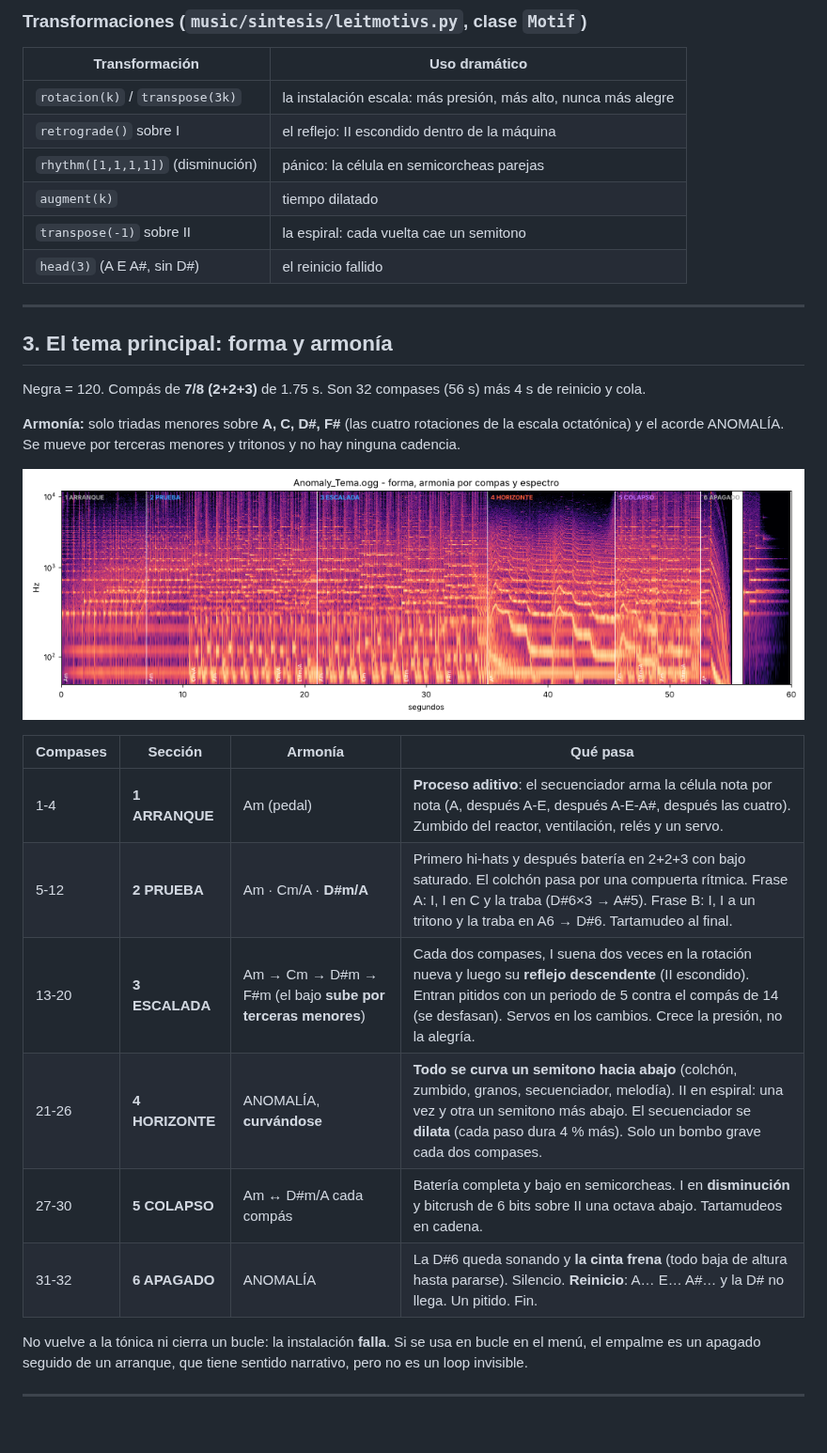
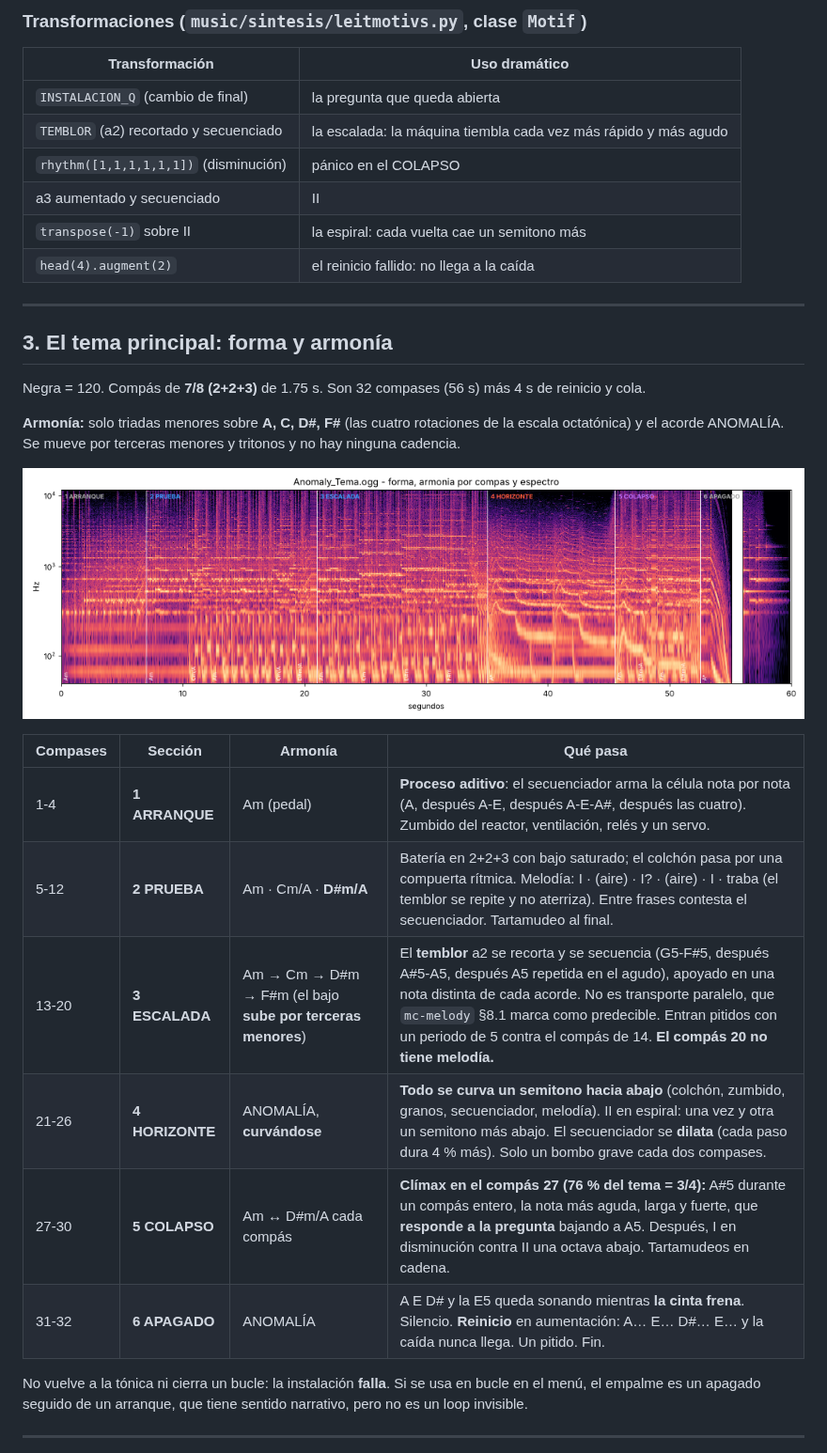
Before and after one commit to ucosuc113/an0maly-godot, a Markdown page: docs/MUSICA.md, the part around one of its changes. Shown at 94% size. Rendered like a GitHub page; pictures changed too: docs/musica/forma.png; blank space fills up the shorter version.

```diff
--- a/docs/MUSICA.md
+++ b/docs/MUSICA.md
@@ -113,12 +123,12 @@ acelera. Tienen las mismas notas y la flecha del tiempo al revés.
 
 | Transformación | Uso dramático |
 |---|---|
-| `rotacion(k)` / `transpose(3k)` | la instalación escala: más presión, más alto, nunca más alegre |
-| `retrograde()` sobre I | el reflejo: II escondido dentro de la máquina |
-| `rhythm([1,1,1,1])` (disminución) | pánico: la célula en semicorcheas parejas |
-| `augment(k)` | tiempo dilatado |
-| `transpose(-1)` sobre II | la espiral: cada vuelta cae un semitono |
-| `head(3)` (A E A#, sin D#) | el reinicio fallido |
+| `INSTALACION_Q` (cambio de final) | la pregunta que queda abierta |
+| `TEMBLOR` (a2) recortado y secuenciado | la escalada: la máquina tiembla cada vez más rápido y más agudo |
+| `rhythm([1,1,1,1,1,1])` (disminución) | pánico en el COLAPSO |
+| a3 aumentado y secuenciado | II |
+| `transpose(-1)` sobre II | la espiral: cada vuelta cae un semitono más |
+| `head(4).augment(2)` | el reinicio fallido: no llega a la caída |
 
 ---
 
@@ -136,11 +146,11 @@ terceras menores y tritonos y no hay ninguna cadencia.
 | Compases | Sección | Armonía | Qué pasa |
 |---|---|---|---|
 | 1-4 | **1 ARRANQUE** | Am (pedal) | **Proceso aditivo**: el secuenciador arma la célula nota por nota (A, después A-E, después A-E-A#, después las cuatro). Zumbido del reactor, ventilación, relés y un servo. |
-| 5-12 | **2 PRUEBA** | Am · Cm/A · **D#m/A** | Primero hi-hats y después batería en 2+2+3 con bajo saturado. El colchón pasa por una compuerta rítmica. Frase A: I, I en C y la traba (D#6×3 → A#5). Frase B: I, I a un tritono y la traba en A6 → D#6. Tartamudeo al final. |
-| 13-20 | **3 ESCALADA** | Am → Cm → D#m → F#m (el bajo **sube por terceras menores**) | Cada dos compases, I suena dos veces en la rotación nueva y luego su **reflejo descendente** (II escondido). Entran pitidos con un periodo de 5 contra el compás de 14 (se desfasan). Servos en los cambios. Crece la presión, no la alegría. |
+| 5-12 | **2 PRUEBA** | Am · Cm/A · **D#m/A** | Batería en 2+2+3 con bajo saturado; el colchón pasa por una compuerta rítmica. Melodía: I · (aire) · I? · (aire) · I · traba (el temblor se repite y no aterriza). Entre frases contesta el secuenciador. Tartamudeo al final. |
+| 13-20 | **3 ESCALADA** | Am → Cm → D#m → F#m (el bajo **sube por terceras menores**) | El **temblor** a2 se recorta y se secuencia (G5-F#5, después A#5-A5, después A5 repetida en el agudo), apoyado en una nota distinta de cada acorde. No es transporte paralelo, que `mc-melody` §8.1 marca como predecible. Entran pitidos con un periodo de 5 contra el compás de 14. **El compás 20 no tiene melodía.** |
 | 21-26 | **4 HORIZONTE** | ANOMALÍA, **curvándose** | **Todo se curva un semitono hacia abajo** (colchón, zumbido, granos, secuenciador, melodía). II en espiral: una vez y otra un semitono más abajo. El secuenciador se **dilata** (cada paso dura 4 % más). Solo un bombo grave cada dos compases. |
-| 27-30 | **5 COLAPSO** | Am ↔ D#m/A cada compás | Batería completa y bajo en semicorcheas. I en **disminución** y bitcrush de 6 bits sobre II una octava abajo. Tartamudeos en cadena. |
-| 31-32 | **6 APAGADO** | ANOMALÍA | La D#6 queda sonando y **la cinta frena** (todo baja de altura hasta pararse). Silencio. **Reinicio**: A… E… A#… y la D# no llega. Un pitido. Fin. |
+| 27-30 | **5 COLAPSO** | Am ↔ D#m/A cada compás | **Clímax en el compás 27 (76 % del tema = 3/4):** A#5 durante un compás entero, la nota más aguda, larga y fuerte, que **responde a la pregunta** bajando a A5. Después, I en disminución contra II una octava abajo. Tartamudeos en cadena. |
+| 31-32 | **6 APAGADO** | ANOMALÍA | A E D# y la E5 queda sonando mientras **la cinta frena**. Silencio. **Reinicio** en aumentación: A… E… D#… E… y la caída nunca llega. Un pitido. Fin. |
 
 No vuelve a la tónica ni cierra un bucle: la instalación **falla**. Si se
 usa en bucle en el menú, el empalme es un apagado seguido de un arranque,
```
Also changed, not shown: other parts of docs/MUSICA.md (+46 -36 lines), docs/musica/leitmotivs.png, 8 other files.
